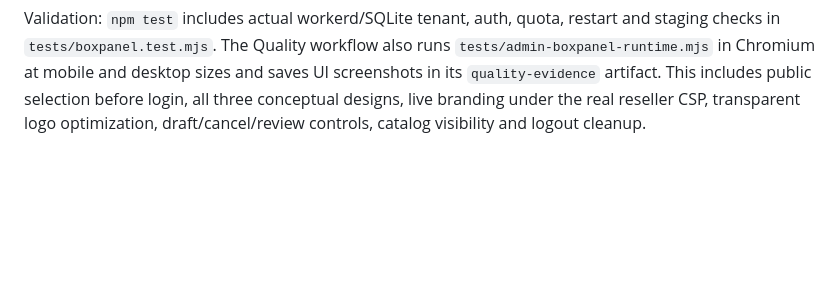
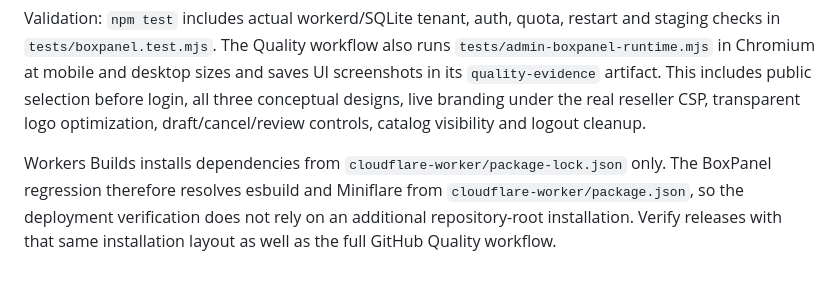
Before and after one commit to snapmovienow/snapmovienow.github.io, a Markdown page: BOXPANEL-INTEGRATION.md, the part around the change. Drawn GitHub-style; blank space fills up the shorter version.

Commit message:
Document BoxPanel release validation from the Cloudflare install root

```diff
--- a/BOXPANEL-INTEGRATION.md
+++ b/BOXPANEL-INTEGRATION.md
@@ -93,3 +93,9 @@ sizes and saves UI screenshots in its `quality-evidence` artifact.
 This includes public selection before login, all three conceptual designs,
 live branding under the real reseller CSP, transparent logo optimization,
 draft/cancel/review controls, catalog visibility and logout cleanup.
+
+Workers Builds installs dependencies from `cloudflare-worker/package-lock.json`
+only. The BoxPanel regression therefore resolves esbuild and Miniflare from
+`cloudflare-worker/package.json`, so the deployment verification does not rely
+on an additional repository-root installation. Verify releases with that same
+installation layout as well as the full GitHub Quality workflow.
```
